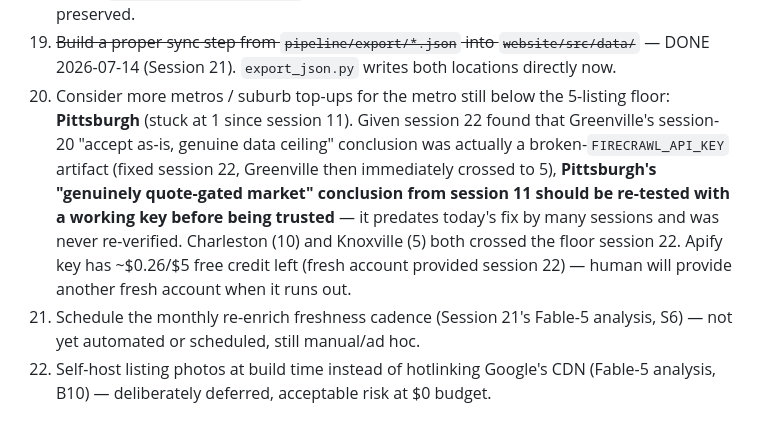
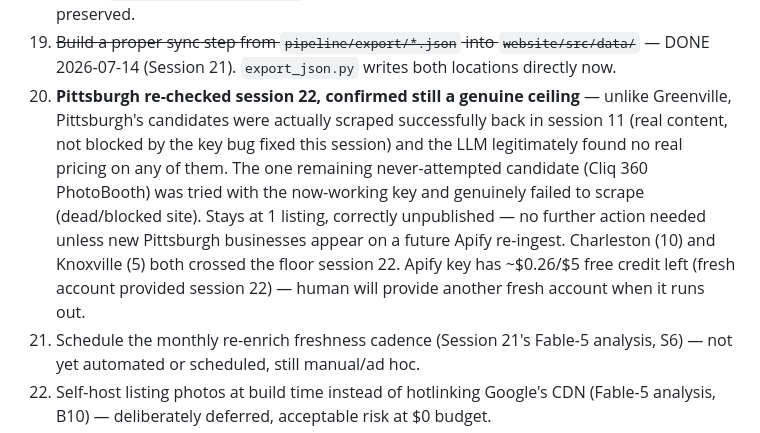
Before and after one commit to Water9977/Niche-Directories-Website, a Markdown page: architecture.md, the part around the change. GitHub-like rendering.

Commit message:
architecture.md: Pittsburgh re-checked, genuine ceiling confirmed (not the key bug)

```diff
--- a/architecture.md
+++ b/architecture.md
@@ -501,7 +501,7 @@ Cloudflare account: dedicated account created for this project (credentials in `
 17. ~~Get a Web3Forms (or similar) key~~ — DONE 2026-07-14 (Session 21). Lead-capture form live on all 7 metro pages.
 18. ~~Set up `www.eventrentalcosts.com` redirect~~ — DONE 2026-07-13. Verified 301, paths preserved.
 19. ~~Build a proper sync step from `pipeline/export/*.json` into `website/src/data/`~~ — DONE 2026-07-14 (Session 21). `export_json.py` writes both locations directly now.
-20. Consider more metros / suburb top-ups for the metro still below the 5-listing floor: **Pittsburgh** (stuck at 1 since session 11). Given session 22 found that Greenville's session-20 "accept as-is, genuine data ceiling" conclusion was actually a broken-`FIRECRAWL_API_KEY` artifact (fixed session 22, Greenville then immediately crossed to 5), **Pittsburgh's "genuinely quote-gated market" conclusion from session 11 should be re-tested with a working key before being trusted** — it predates today's fix by many sessions and was never re-verified. Charleston (10) and Knoxville (5) both crossed the floor session 22. Apify key has ~$0.26/$5 free credit left (fresh account provided session 22) — human will provide another fresh account when it runs out.
+20. **Pittsburgh re-checked session 22, confirmed still a genuine ceiling** — unlike Greenville, Pittsburgh's candidates were actually scraped successfully back in session 11 (real content, not blocked by the key bug fixed this session) and the LLM legitimately found no real pricing on any of them. The one remaining never-attempted candidate (Cliq 360 PhotoBooth) was tried with the now-working key and genuinely failed to scrape (dead/blocked site). Stays at 1 listing, correctly unpublished — no further action needed unless new Pittsburgh businesses appear on a future Apify re-ingest. Charleston (10) and Knoxville (5) both crossed the floor session 22. Apify key has ~$0.26/$5 free credit left (fresh account provided session 22) — human will provide another fresh account when it runs out.
 21. Schedule the monthly re-enrich freshness cadence (Session 21's Fable-5 analysis, S6) — not yet automated or scheduled, still manual/ad hoc.
 22. Self-host listing photos at build time instead of hotlinking Google's CDN (Fable-5 analysis, B10) — deliberately deferred, acceptable risk at $0 budget.
 23. **Month-6 kill-switch check: ~2027-01-13.** Check Search Console impressions; invest more / build site 2 if climbing, stop if flat, per the brief's framework.
```
